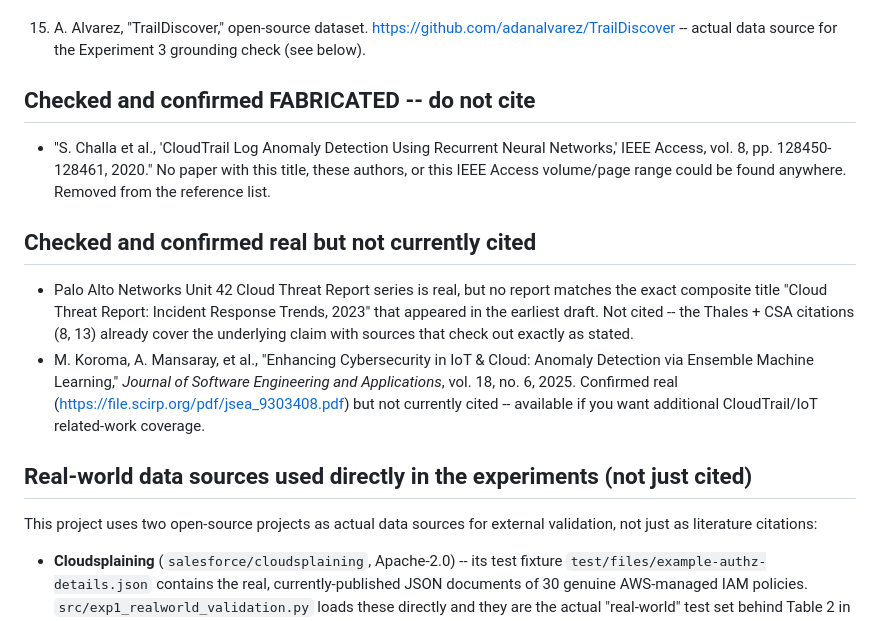
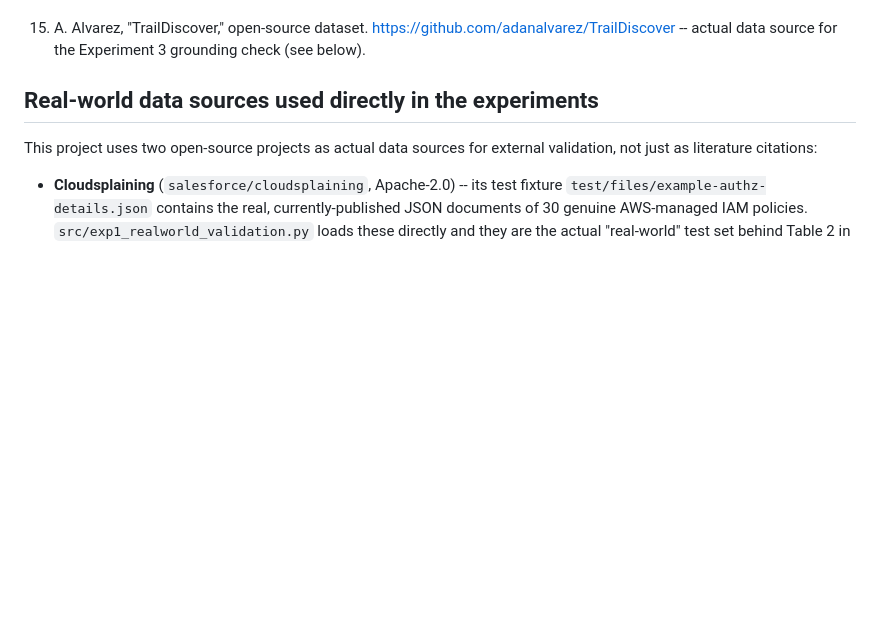
Before and after one commit to Bisma-Nadeemm/aws-cloud-security-detection, a Markdown page: VERIFIED_REFERENCES.md, the part around the change. Drawn GitHub-style; blank space fills up the shorter version.

```diff
--- a/VERIFIED_REFERENCES.md
+++ b/VERIFIED_REFERENCES.md
@@ -66,27 +66,7 @@ resolves to something real. This is the reference list actually used in
     https://github.com/adanalvarez/TrailDiscover -- actual data source
     for the Experiment 3 grounding check (see below).
 
-## Checked and confirmed FABRICATED -- do not cite
-
-- "S. Challa et al., 'CloudTrail Log Anomaly Detection Using Recurrent
-  Neural Networks,' IEEE Access, vol. 8, pp. 128450-128461, 2020." No
-  paper with this title, these authors, or this IEEE Access volume/page
-  range could be found anywhere. Removed from the reference list.
-
-## Checked and confirmed real but not currently cited
-
-- Palo Alto Networks Unit 42 Cloud Threat Report series is real, but no
-  report matches the exact composite title "Cloud Threat Report: Incident
-  Response Trends, 2023" that appeared in the earliest draft. Not cited --
-  the Thales + CSA citations (8, 13) already cover the underlying claim
-  with sources that check out exactly as stated.
-- M. Koroma, A. Mansaray, et al., "Enhancing Cybersecurity in IoT & Cloud:
-  Anomaly Detection via Ensemble Machine Learning," *Journal of Software
-  Engineering and Applications*, vol. 18, no. 6, 2025. Confirmed real
-  (https://file.scirp.org/pdf/jsea_9303408.pdf) but not currently cited --
-  available if you want additional CloudTrail/IoT related-work coverage.
-
-## Real-world data sources used directly in the experiments (not just cited)
+## Real-world data sources used directly in the experiments
 
 This project uses two open-source projects as actual data sources for
 external validation, not just as literature citations:
```
